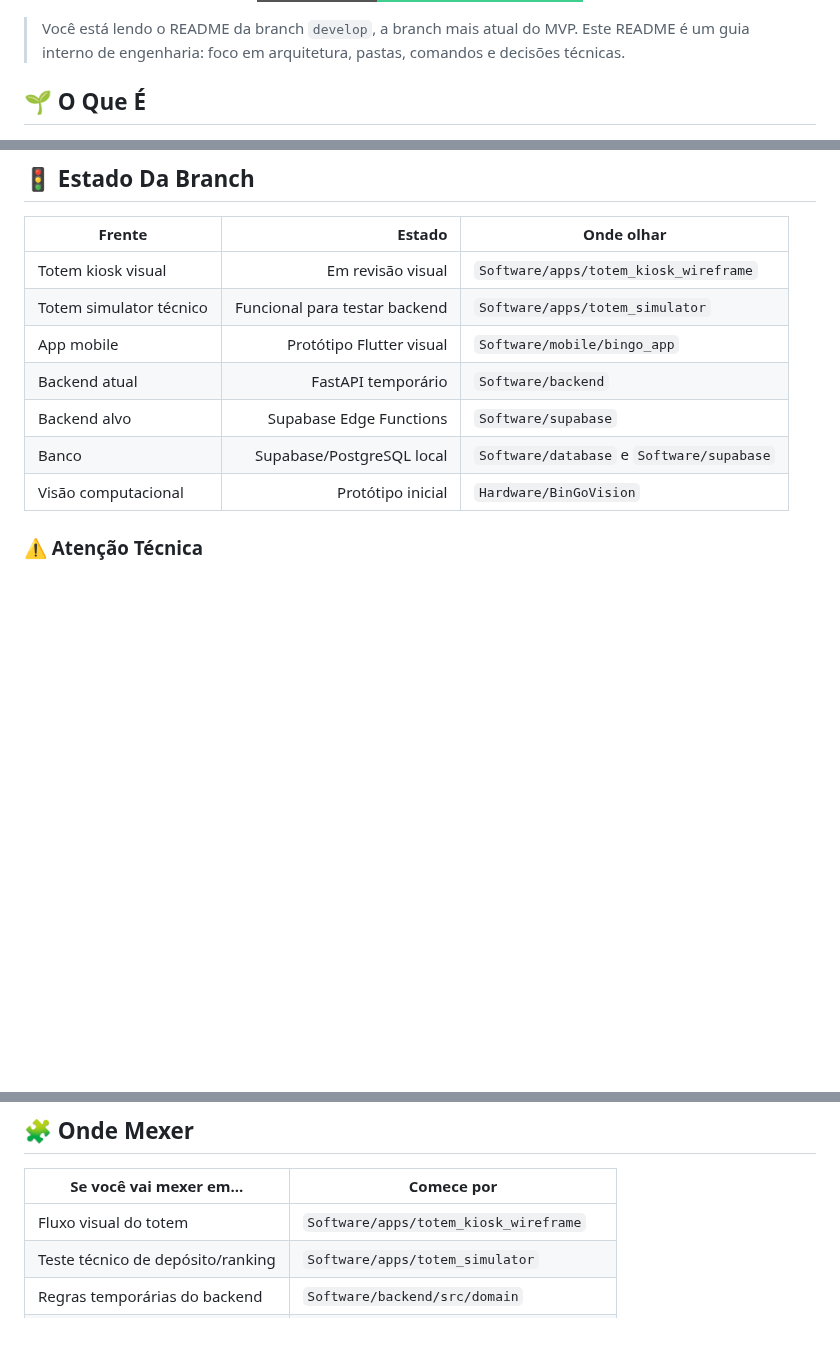
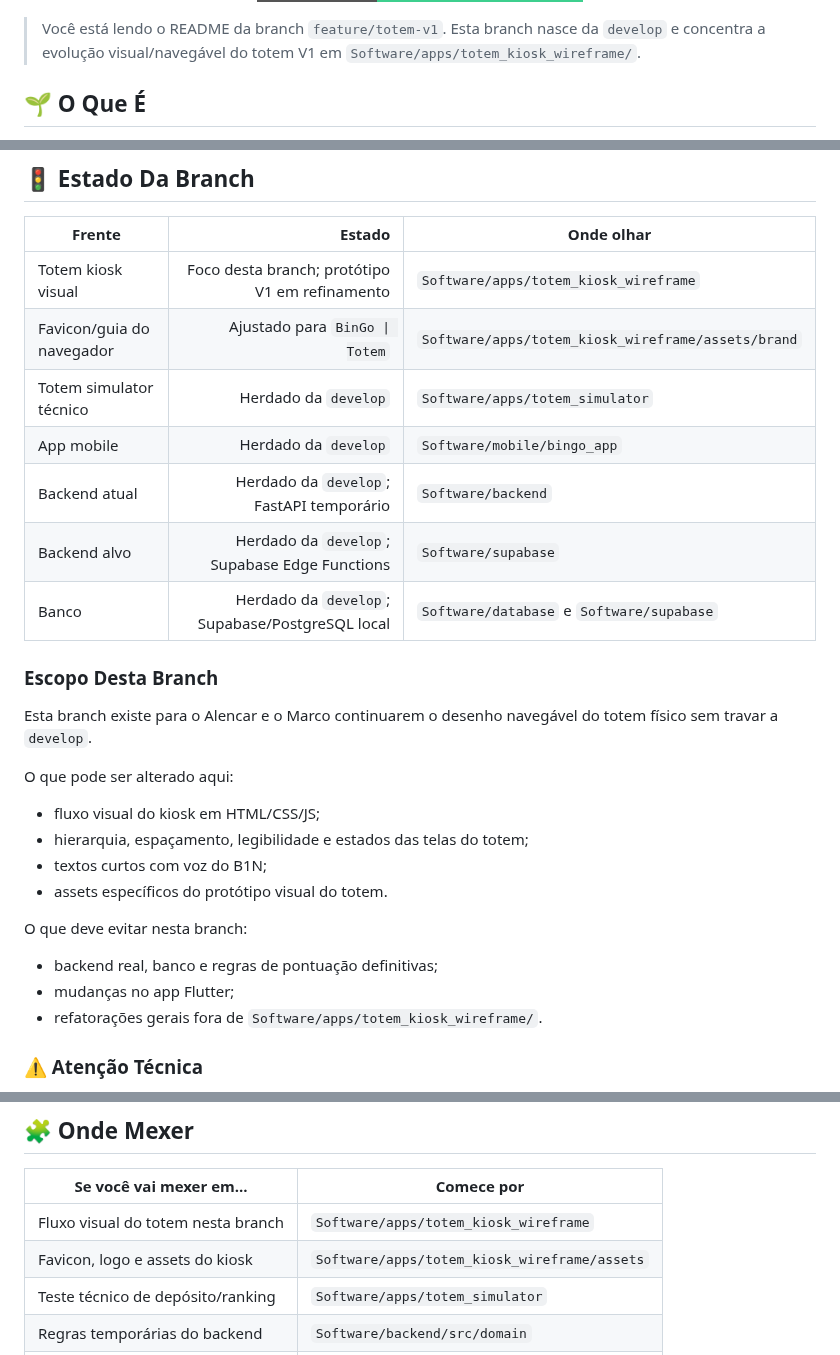
Before and after one commit to marcocaparra/BinGo, a Markdown page: README.md, 3 parts joined by grey strips. Rendered like a GitHub page; badges without logos; blank space fills up the shorter version.

Commit message:
docs(readme): adapt totem feature branch context

```diff
--- a/README.md
+++ b/README.md
@@ -14,7 +14,7 @@
   </p>
 </div>
 
-> Você está lendo o README da branch `develop`, a branch mais atual do MVP. Este README é um guia interno de engenharia: foco em arquitetura, pastas, comandos e decisões técnicas.
+> Você está lendo o README da branch `feature/totem-v1`. Esta branch nasce da `develop` e concentra a evolução visual/navegável do totem V1 em `Software/apps/totem_kiosk_wireframe/`.
 
 ## 🌱 O Que É
 
@@ -30,13 +30,30 @@ Aluno -> Totem físico -> Backend/Banco -> Pontos -> Ranking/App -> Recompensa
 
 | Frente | Estado | Onde olhar |
 |---|---:|---|
-| Totem kiosk visual | Em revisão visual | `Software/apps/totem_kiosk_wireframe` |
-| Totem simulator técnico | Funcional para testar backend | `Software/apps/totem_simulator` |
-| App mobile | Protótipo Flutter visual | `Software/mobile/bingo_app` |
-| Backend atual | FastAPI temporário | `Software/backend` |
-| Backend alvo | Supabase Edge Functions | `Software/supabase` |
-| Banco | Supabase/PostgreSQL local | `Software/database` e `Software/supabase` |
-| Visão computacional | Protótipo inicial | `Hardware/BinGoVision` |
+| Totem kiosk visual | Foco desta branch; protótipo V1 em refinamento | `Software/apps/totem_kiosk_wireframe` |
+| Favicon/guia do navegador | Ajustado para `BinGo \| Totem` | `Software/apps/totem_kiosk_wireframe/assets/brand` |
+| Totem simulator técnico | Herdado da `develop` | `Software/apps/totem_simulator` |
+| App mobile | Herdado da `develop` | `Software/mobile/bingo_app` |
+| Backend atual | Herdado da `develop`; FastAPI temporário | `Software/backend` |
+| Backend alvo | Herdado da `develop`; Supabase Edge Functions | `Software/supabase` |
+| Banco | Herdado da `develop`; Supabase/PostgreSQL local | `Software/database` e `Software/supabase` |
+
+### Escopo Desta Branch
+
+Esta branch existe para o Alencar e o Marco continuarem o desenho navegável do totem físico sem travar a `develop`.
+
+O que pode ser alterado aqui:
+
+- fluxo visual do kiosk em HTML/CSS/JS;
+- hierarquia, espaçamento, legibilidade e estados das telas do totem;
+- textos curtos com voz do B1N;
+- assets específicos do protótipo visual do totem.
+
+O que deve evitar nesta branch:
+
+- backend real, banco e regras de pontuação definitivas;
+- mudanças no app Flutter;
+- refatorações gerais fora de `Software/apps/totem_kiosk_wireframe/`.
 
 ### ⚠️ Atenção Técnica
 
@@ -291,7 +309,8 @@ fix(api, cors): finalize CORS configuration for Codespaces with regex
 
 | Se você vai mexer em... | Comece por |
 |---|---|
-| Fluxo visual do totem | `Software/apps/totem_kiosk_wireframe` |
+| Fluxo visual do totem nesta branch | `Software/apps/totem_kiosk_wireframe` |
+| Favicon, logo e assets do kiosk | `Software/apps/totem_kiosk_wireframe/assets` |
 | Teste técnico de depósito/ranking | `Software/apps/totem_simulator` |
 | Regras temporárias do backend | `Software/backend/src/domain` |
 | Rotas da API temporária | `Software/backend/src/app/api/routes` |
```
Also changed, not shown: other parts of README.md (+4 -3 lines).
